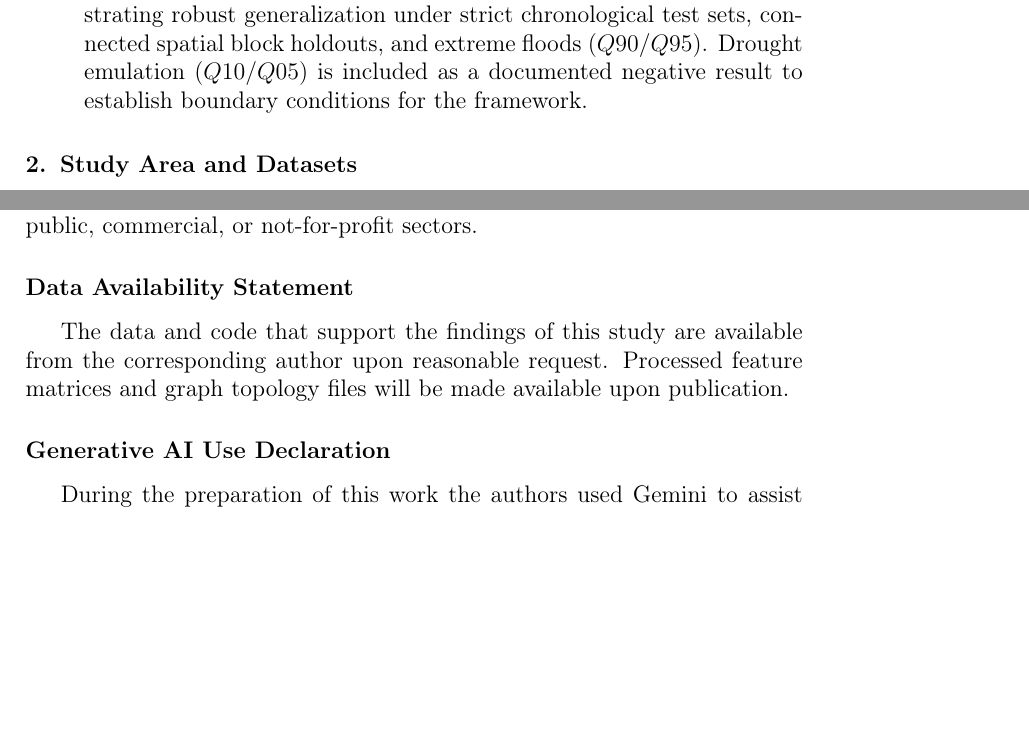
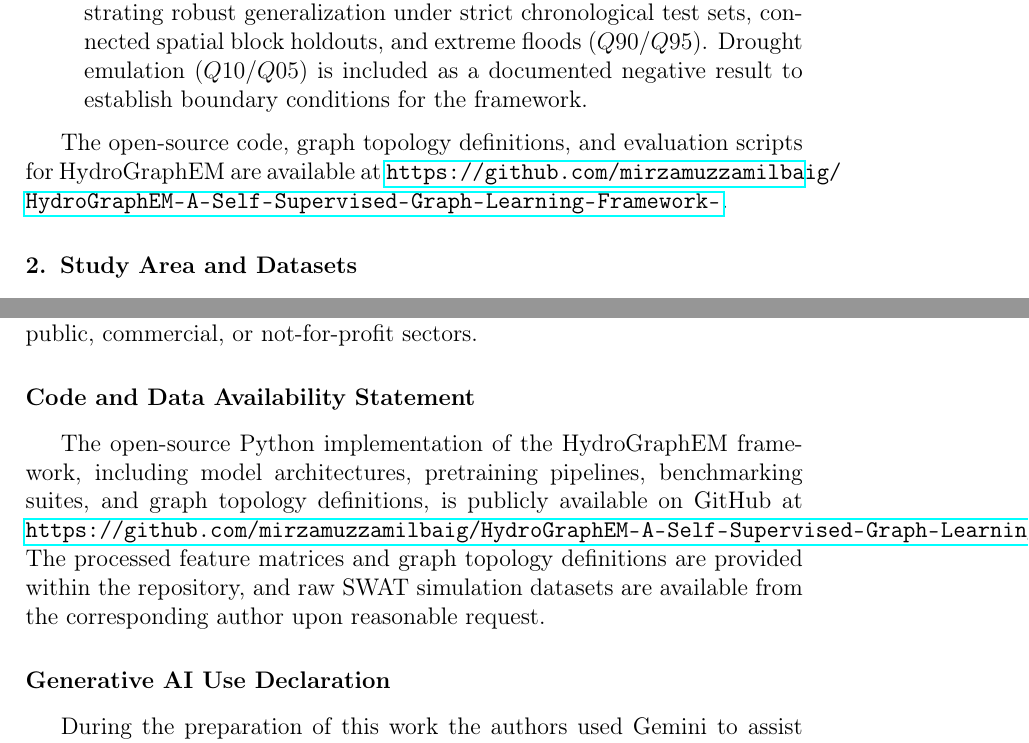
Before and after one commit to mirzamuzzamilbaig/HydroGraphEM-A-Self-Supervised-Graph-Learning-Framework-, a LaTeX paper (prism/main.tex): two parts of pages 5 and 39 of 45 before the commit and two parts of pages 5 and 40 of 46 after it, joined at a grey line, cut so that both start at the same text, the shorter picture padded with empty space. Compiled offline with pdfLaTeX.

Commit message:
Add GitHub repository link to LaTeX manuscript (prism/main.tex)

```diff
--- a/prism/main.tex
+++ b/prism/main.tex
@@ -106,6 +106,8 @@ Specifically, this paper presents four major contributions to the field of Envir
     \item \textbf{Physics-Aware Self-Supervised Pretraining:} We design a Hierarchical Spatial-Temporal Positional Attention Graph Transformer (HST-PAGT) encoder, and pretrain it via temporal mask reconstruction. By reconstructing masked standardized flow features, the model learns emergent mass-balance relationships and routing delay patterns without downstream labels. We emphasize that conservation behavior arises from the data and topology rather than being enforced via explicit physics-based loss terms (as in PINNs)~\citep{devlin2018bert, he2022masked, jia2021physics}.
     \item \textbf{The Watershed Intelligence Benchmark Suite:} We evaluate the model's representations on a diverse set of downstream tasks, demonstrating robust generalization under strict chronological test sets, connected spatial block holdouts, and extreme floods ($Q90/Q95$). Drought emulation ($Q10/Q05$) is included as a documented negative result to establish boundary conditions for the framework.
 \end{enumerate}
+
+The open-source code, graph topology definitions, and evaluation scripts for HydroGraphEM are available at \url{https://github.com/mirzamuzzamilbaig/HydroGraphEM-A-Self-Supervised-Graph-Learning-Framework-}.
 
 \section{Study Area and Datasets}
 The Indus Delta basin, Pakistan, was selected as our study area (Figure~\ref{fig:study_area}). This basin is hydrologically complex, exhibiting complex deltaic channel routing, intensive agricultural irrigation channels, high monsoon seasonality, and demanding sediment and chemical loading yields.
@@ -692,8 +694,8 @@ The authors declare that they have no known competing financial interests or per
 \section*{Funding}
 This research received no specific grant from any funding agency in the public, commercial, or not-for-profit sectors.
 
-\section*{Data Availability Statement}
-The data and code that support the findings of this study are available from the corresponding author upon reasonable request. Processed feature matrices and graph topology files will be made available upon publication.
+\section*{Code and Data Availability Statement}
+The open-source Python implementation of the HydroGraphEM framework, including model architectures, pretraining pipelines, benchmarking suites, and graph topology definitions, is publicly available on GitHub at \url{https://github.com/mirzamuzzamilbaig/HydroGraphEM-A-Self-Supervised-Graph-Learning-Framework-}. The processed feature matrices and graph topology definitions are provided within the repository, and raw SWAT simulation datasets are available from the corresponding author upon reasonable request.
 
 \section*{Generative AI Use Declaration}
 During the preparation of this work the authors used Gemini to assist with manuscript drafting and revision. After using this tool, the authors reviewed and edited the content and take full responsibility for the content of the published article.
```
